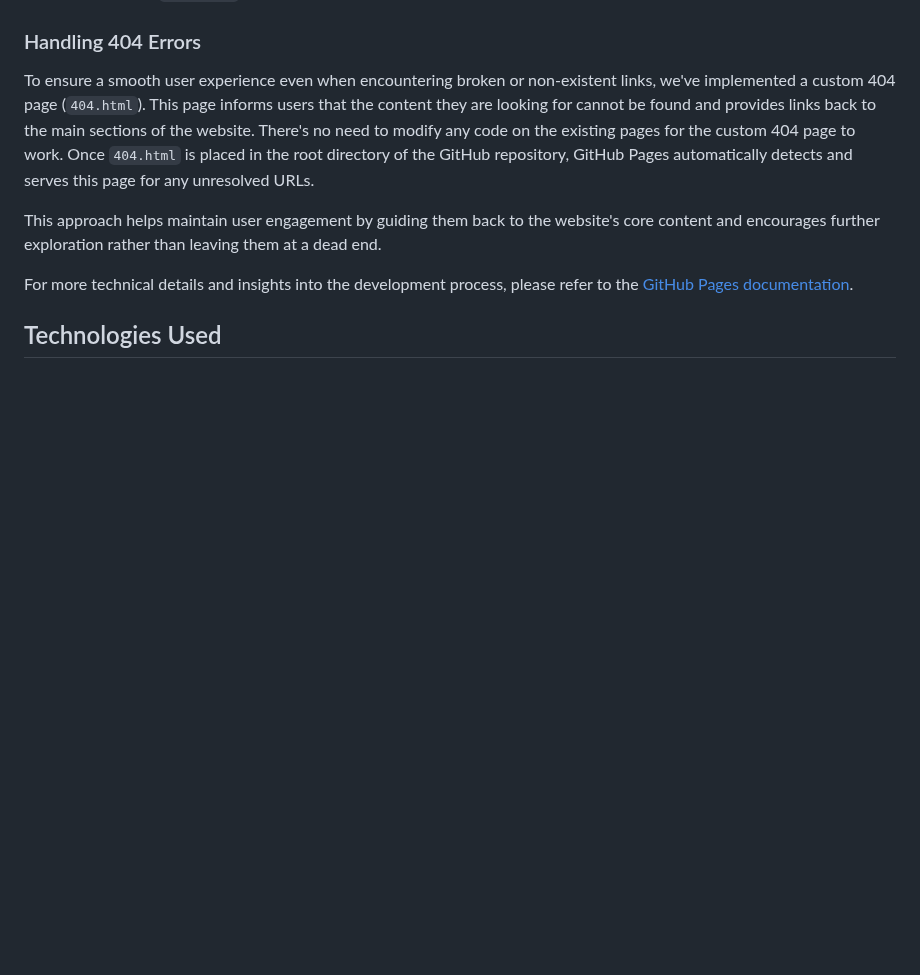
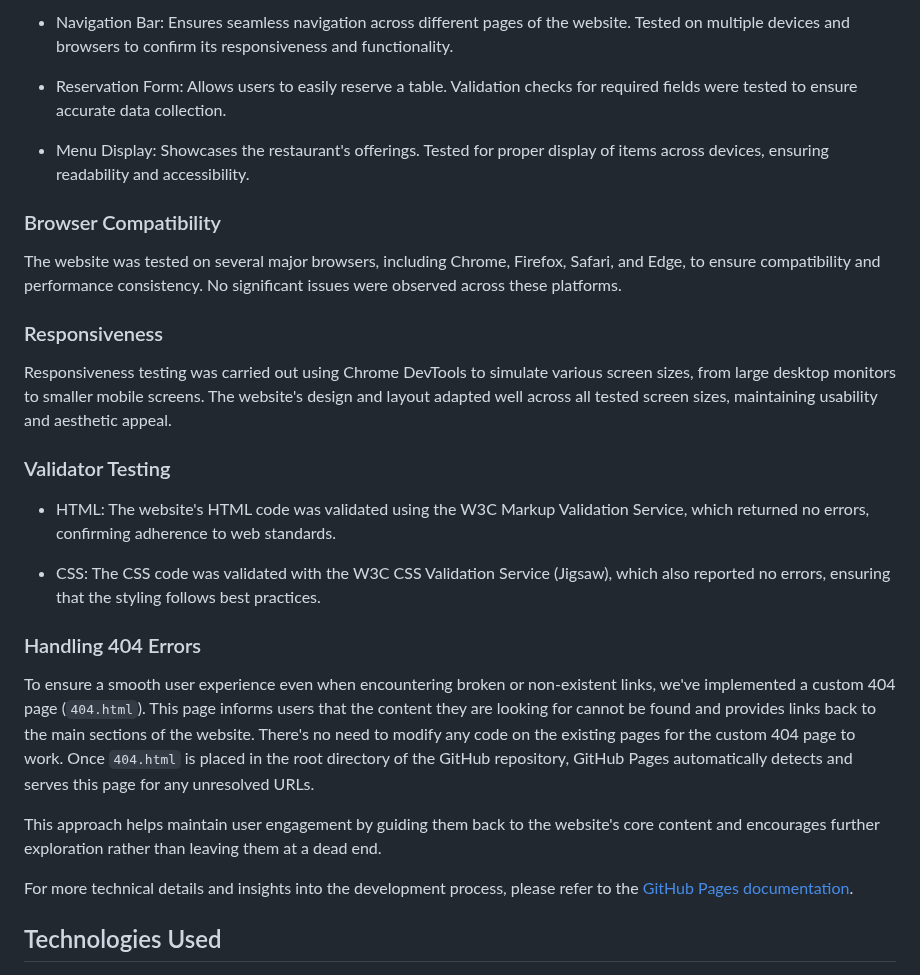
Before and after one commit to Darvid-223/ernesto, a Markdown page: README.md, the part around one of its changes. Drawn GitHub-style; blank space fills up the shorter version.

Commit message:
testing section added to readme

```diff
--- a/README.md
+++ b/README.md
@@ -27,3 +43,22 @@ This project's website consists of several key pages, each serving a distinct pu
+- Navigation Bar: Ensures seamless navigation across different pages of the website. Tested on multiple devices and browsers to confirm its responsiveness and functionality.
+
+- Reservation Form: Allows users to easily reserve a table. Validation checks for required fields were tested to ensure accurate data collection.
+
+- Menu Display: Showcases the restaurant's offerings. Tested for proper display of items across devices, ensuring readability and accessibility.
+
+### Browser Compatibility
+
+The website was tested on several major browsers, including Chrome, Firefox, Safari, and Edge, to ensure compatibility and performance consistency. No significant issues were observed across these platforms.
+
+### Responsiveness
+
+Responsiveness testing was carried out using Chrome DevTools to simulate various screen sizes, from large desktop monitors to smaller mobile screens. The website's design and layout adapted well across all tested screen sizes, maintaining usability and aesthetic appeal.
+
+### Validator Testing
+
+- HTML: The website's HTML code was validated using the W3C Markup Validation Service, which returned no errors, confirming adherence to web standards.
+
+- CSS: The CSS code was validated with the W3C CSS Validation Service (Jigsaw), which also reported no errors, ensuring that the styling follows best practices.
 
 ### Handling 404 Errors
 
```
Also changed, not shown: other parts of README.md (+19 -3 lines).
